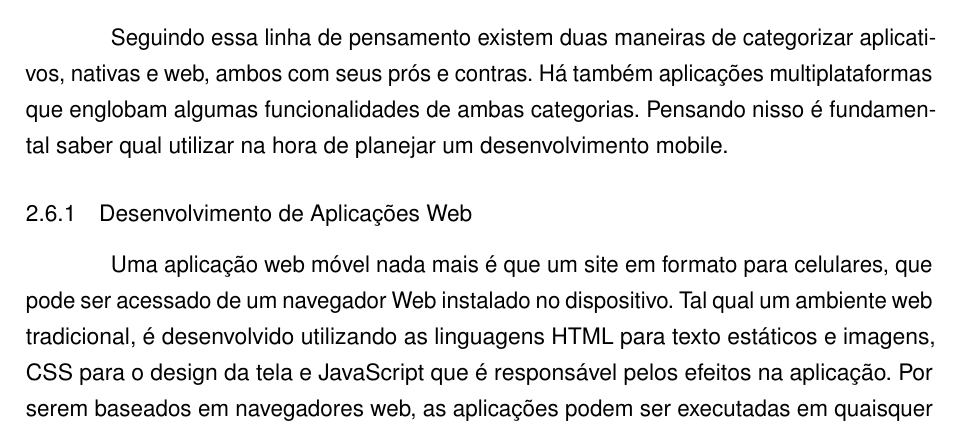
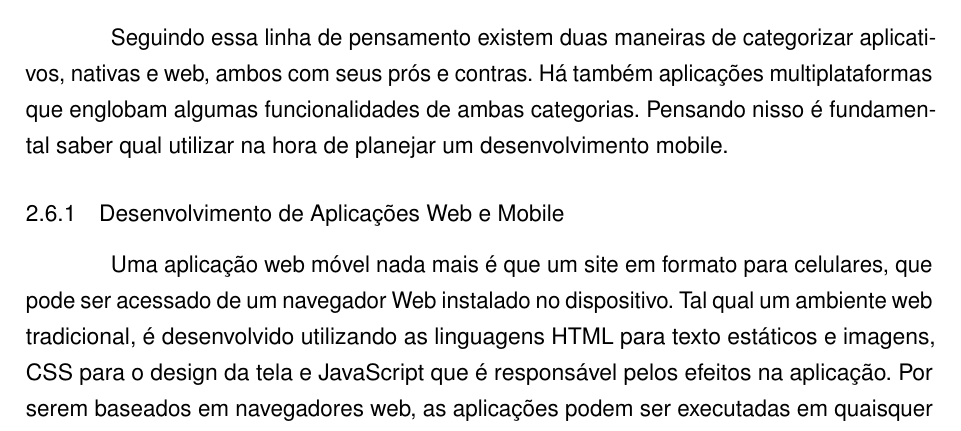
Before and after one commit to patriciabandeira/tcc-ifms, a LaTeX thesis (tcc.tex, which reads elementos/textuais/desenvolvimento/revisao-de-literatura.tex): part of page 22 of 34, cut so that both start at the same text. Compiled offline with pdfLaTeX.

Commit message:
Alterado para: Topico de Desenvolvimento Web e Mobile

```diff
--- a/elementos/textuais/desenvolvimento/revisao-de-literatura.tex
+++ b/elementos/textuais/desenvolvimento/revisao-de-literatura.tex
@@ -136,7 +136,7 @@ Segundo \citeonline []{emdesafios}, os aplicativos móveis possibilitaram a cria
 Seguindo essa linha de pensamento existem duas maneiras de categorizar
 aplicativos, nativas e web, ambos com seus prós e contras. Há também aplicações multiplataformas que englobam algumas funcionalidades de ambas categorias. Pensando nisso é fundamental saber qual utilizar na hora de planejar um desenvolvimento mobile.
 
-\subsection{Desenvolvimento de Aplicações Web}
+\subsection{Desenvolvimento de Aplicações Web e Mobile}
 
 Uma aplicação web móvel nada mais é que um site em formato para celulares, que pode ser acessado de um navegador Web instalado no dispositivo. Tal qual um ambiente web tradicional, é desenvolvido utilizando as linguagens HTML para texto estáticos e imagens, CSS para o design da tela e JavaScript que é responsável pelos efeitos na aplicação. Por serem baseados em navegadores web, as aplicações podem ser executadas em quaisquer dispositivos que possuem acesso a internet.\cite{emdesafios}
 
```
